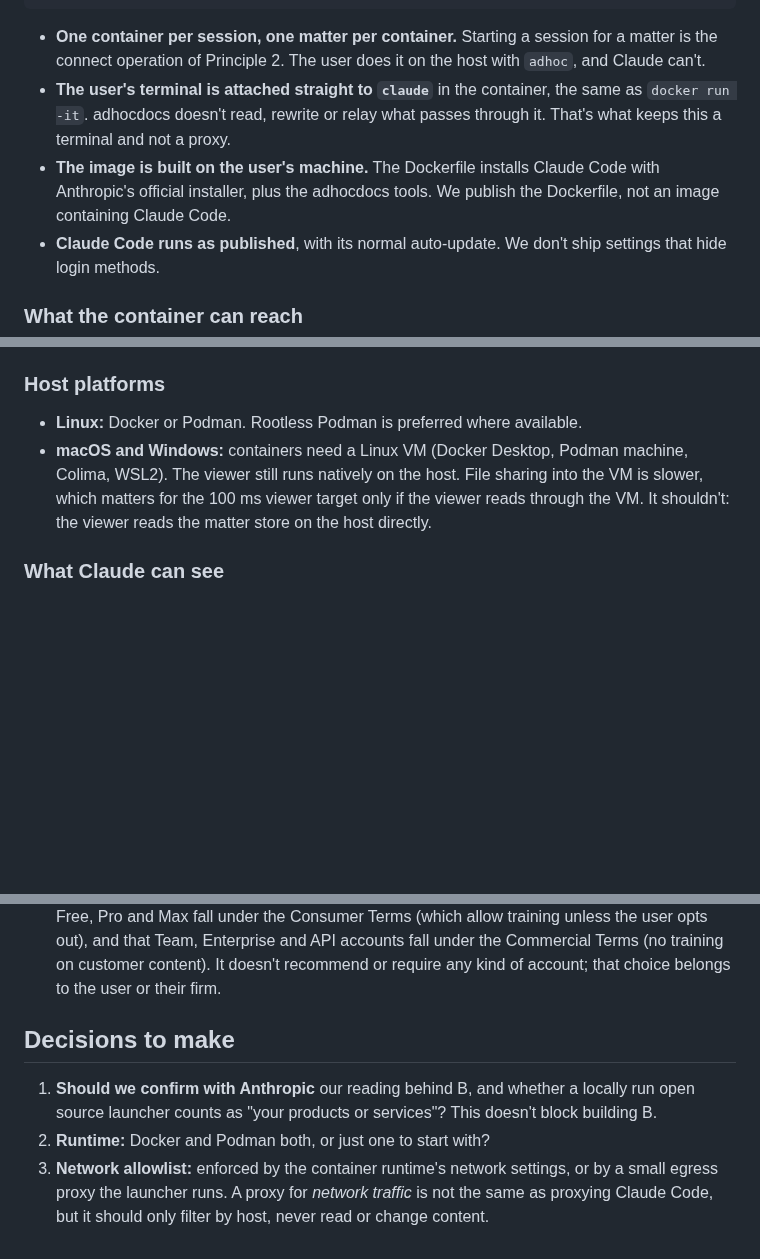
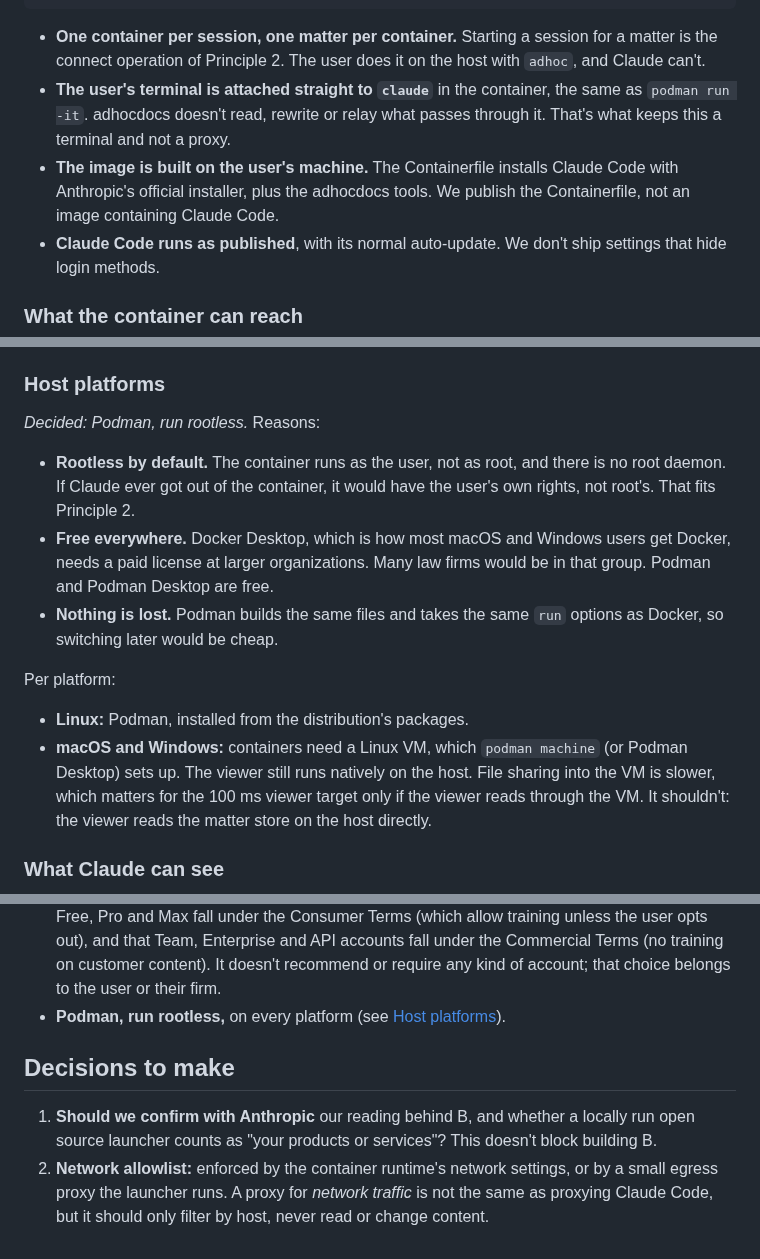
Before and after one commit to ellbur/adhocdocs, a Markdown page: CONTAINER.md, 3 parts joined by grey strips. Rendered like a GitHub page; blank space fills up the shorter version.

Commit message:
Container: decide on rootless Podman
Co-Authored-By: Claude Opus 5.5 <noreply@anthropic.com>
Claude-Session: https://claude.ai/code/session_015jvxGhqRDyrunN1GNQHt6X

```diff
--- a/CONTAINER.md
+++ b/CONTAINER.md
@@ -138,11 +138,11 @@ doesn't recommend or require any kind of account.
   session for a matter is the connect operation of Principle 2. The user does
   it on the host with `adhoc`, and Claude can't.
 - **The user's terminal is attached straight to `claude`** in the container,
-  the same as `docker run -it`. adhocdocs doesn't read, rewrite or relay what
+  the same as `podman run -it`. adhocdocs doesn't read, rewrite or relay what
   passes through it. That's what keeps this a terminal and not a proxy.
-- **The image is built on the user's machine.** The Dockerfile installs Claude
+- **The image is built on the user's machine.** The Containerfile installs Claude
   Code with Anthropic's official installer, plus the adhocdocs tools. We
-  publish the Dockerfile, not an image containing Claude Code.
+  publish the Containerfile, not an image containing Claude Code.
 - **Claude Code runs as published**, with its normal auto-update. We don't
   ship settings that hide login methods.
 
@@ -219,9 +219,22 @@ which is the same as running two `claude` processes on one machine.
 
 ### Host platforms
 
-- **Linux:** Docker or Podman. Rootless Podman is preferred where available.
-- **macOS and Windows:** containers need a Linux VM (Docker Desktop, Podman
-  machine, Colima, WSL2). The viewer still runs natively on the host. File
+*Decided: Podman, run rootless.* Reasons:
+
+- **Rootless by default.** The container runs as the user, not as root, and
+  there is no root daemon. If Claude ever got out of the container, it would
+  have the user's own rights, not root's. That fits Principle 2.
+- **Free everywhere.** Docker Desktop, which is how most macOS and Windows
+  users get Docker, needs a paid license at larger organizations. Many law
+  firms would be in that group. Podman and Podman Desktop are free.
+- **Nothing is lost.** Podman builds the same files and takes the same
+  `run` options as Docker, so switching later would be cheap.
+
+Per platform:
+
+- **Linux:** Podman, installed from the distribution's packages.
+- **macOS and Windows:** containers need a Linux VM, which `podman machine`
+  (or Podman Desktop) sets up. The viewer still runs natively on the host. File
   sharing into the VM is slower, which matters for the 100 ms viewer target
   only if the viewer reads through the VM. It shouldn't: the viewer reads the
   matter store on the host directly.
@@ -248,14 +261,15 @@ already shows which account is in use.
   accounts fall under the Commercial Terms (no training on customer content).
   It doesn't recommend or require any kind of account; that choice belongs to
   the user or their firm.
+- **Podman, run rootless,** on every platform (see
+  [Host platforms](#host-platforms)).
 
 ## Decisions to make
 
 1. **Should we confirm with Anthropic** our reading behind B, and whether a
    locally run open source launcher counts as "your products or services"?
    This doesn't block building B.
-2. **Runtime:** Docker and Podman both, or just one to start with?
-3. **Network allowlist:** enforced by the container runtime's network
+2. **Network allowlist:** enforced by the container runtime's network
    settings, or by a small egress proxy the launcher runs. A proxy for
    *network traffic* is not the same as proxying Claude Code, but it should
    only filter by host, never read or change content.
```
Also changed, not shown: other parts of CONTAINER.md (+2 -2 lines).
